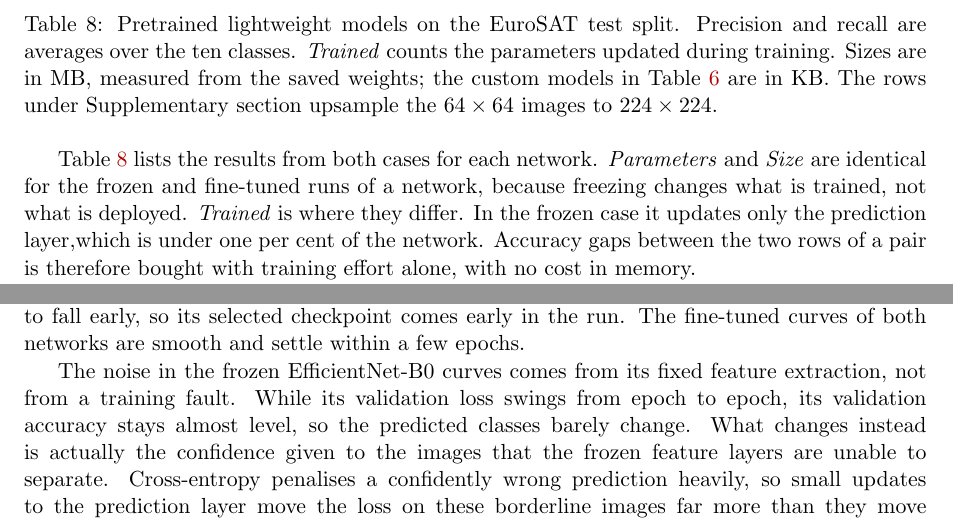
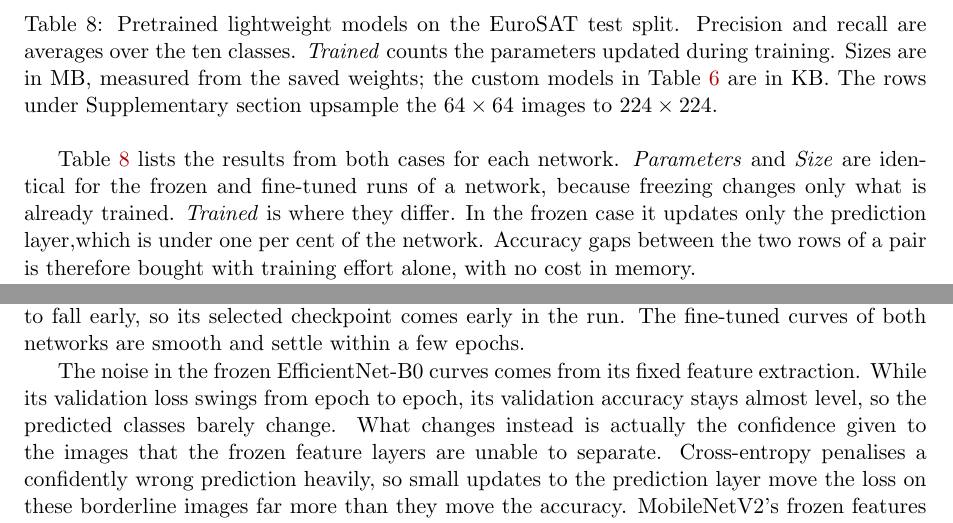
Before and after one commit to dpiyumal2319/pattern-recognition-cnn-edge, a LaTeX document (report/main.tex, which reads report/sections/sota_results.tex): two parts of pages 16 and 17 of 25, joined at a grey line, cut so that both start at the same text. Compiled offline with pdfLaTeX.

Commit message:
refactor: improve clarity in SOTA results discussion

```diff
--- a/report/sections/sota_results.tex
+++ b/report/sections/sota_results.tex
@@ -53,7 +53,7 @@ pair differs from its original pair in input size only, so as to identify the ef
 
 Table~\ref{tab:sota-comparison} lists the results from both cases for each network. \emph{Parameters} and \emph{Size} are
 identical for the frozen and fine-tuned runs of a network, because freezing
-changes what is trained, not what is deployed. \emph{Trained} is where they
+changes only what is already trained. \emph{Trained} is where they
 differ.  In the frozen case it updates only the prediction layer,which is under one
 per cent of the network. Accuracy
 gaps between the two rows of a pair is therefore bought with training effort
@@ -100,8 +100,7 @@ settling, and at $224\times224$ the lowest validation loss happens to fall early
 so its selected checkpoint comes early in the run. The fine-tuned curves of
 both networks are smooth and settle within a few epochs.
 
-The noise in the frozen EfficientNet-B0 curves comes from its fixed feature extraction,
-not from a training fault. While its validation loss swings from epoch to
+The noise in the frozen EfficientNet-B0 curves comes from its fixed feature extraction. While its validation loss swings from epoch to
 epoch, its validation accuracy stays almost level, so the predicted classes
 barely change. What changes instead is actually the confidence given to the images that
 the frozen feature layers are unable to separate. Cross-entropy penalises a confidently
```
